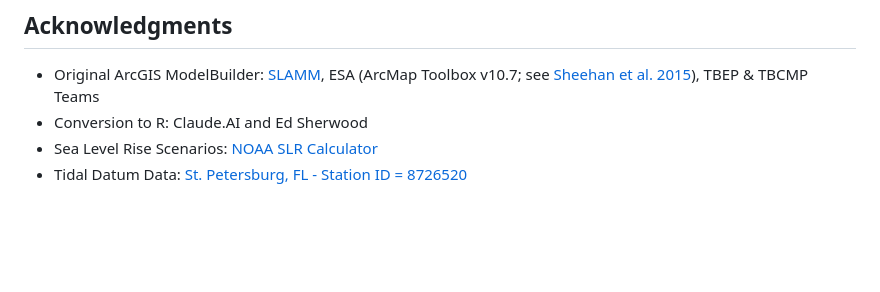
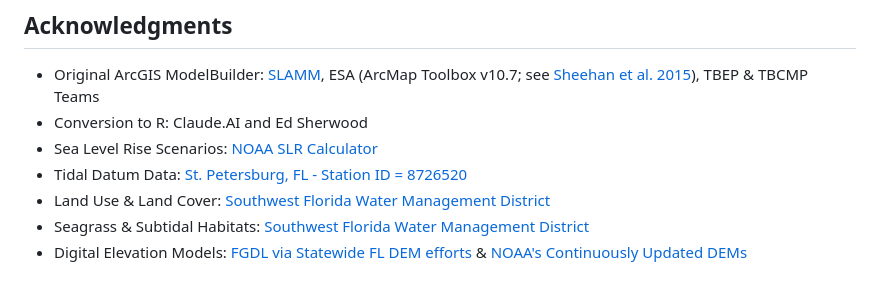
Before and after one commit to tbep-tech/tbcmp-analyze, a Markdown page: README.md, the part around the change. Rendered like a GitHub page; blank space fills up the shorter version.

Commit message:
Update attributions.

```diff
--- a/README.md
+++ b/README.md
@@ -381,3 +381,7 @@ For questions or issues:
 - Conversion to R: Claude.AI and Ed Sherwood
 - Sea Level Rise Scenarios: [NOAA SLR Calculator](https://coast.noaa.gov/sealevelcalculator/)
 - Tidal Datum Data: [St. Petersburg, FL - Station ID = 8726520](https://tidesandcurrents.noaa.gov/stationhome.html?id=8726520)
+- Land Use & Land Cover: [Southwest Florida Water Management District](https://data-swfwmd.opendata.arcgis.com/search?groupIds=880fc95697ce45c3a8b078bb752faf40)
+- Seagrass & Subtidal Habitats: [Southwest Florida Water Management District](https://data-swfwmd.opendata.arcgis.com/search?groupIds=d9a4213eb9ea4713bb710e03bdcc6648)
+- Digital Elevation Models: [FGDL via Statewide FL DEM efforts](https://fgdl.org/ords/r/prod/fgdl-current/catalog) &
+                            [NOAA's Continuously Updated DEMs](https://www.ncei.noaa.gov/products/coastal-elevation-models)
```
